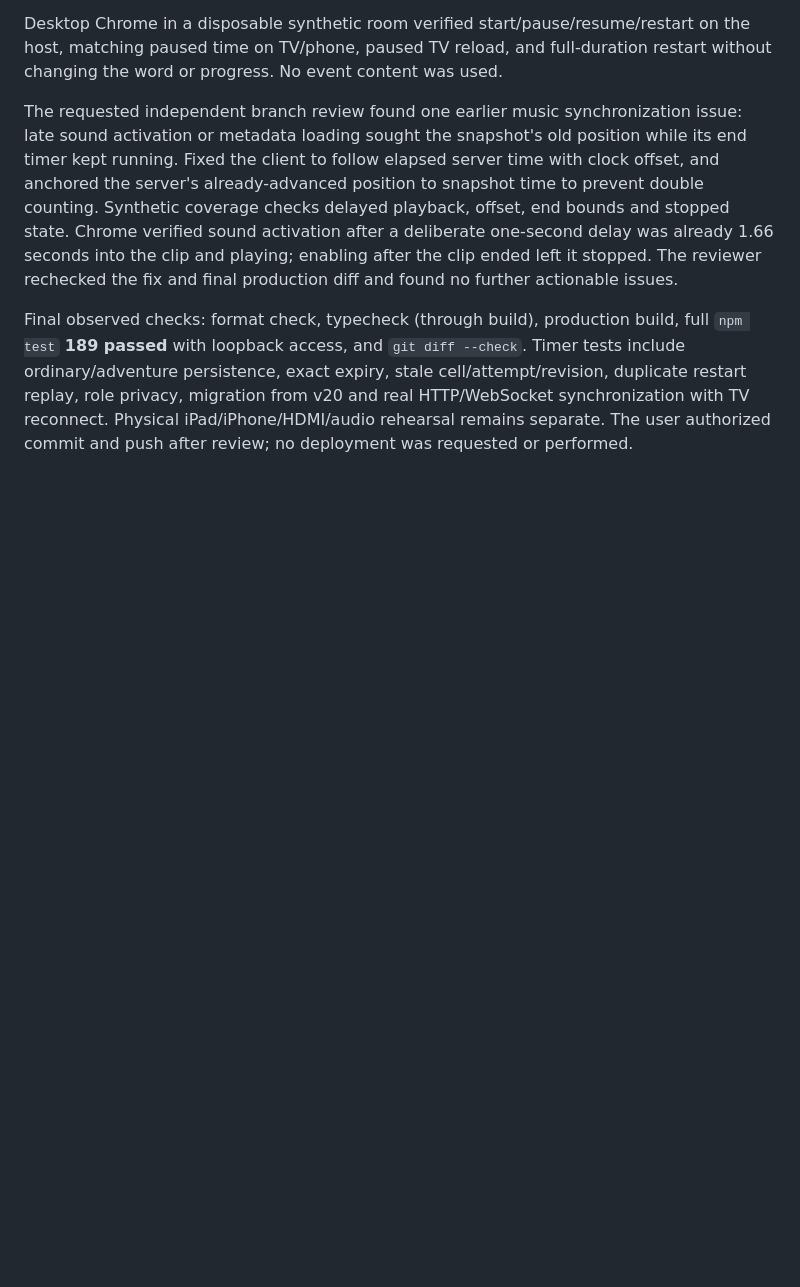
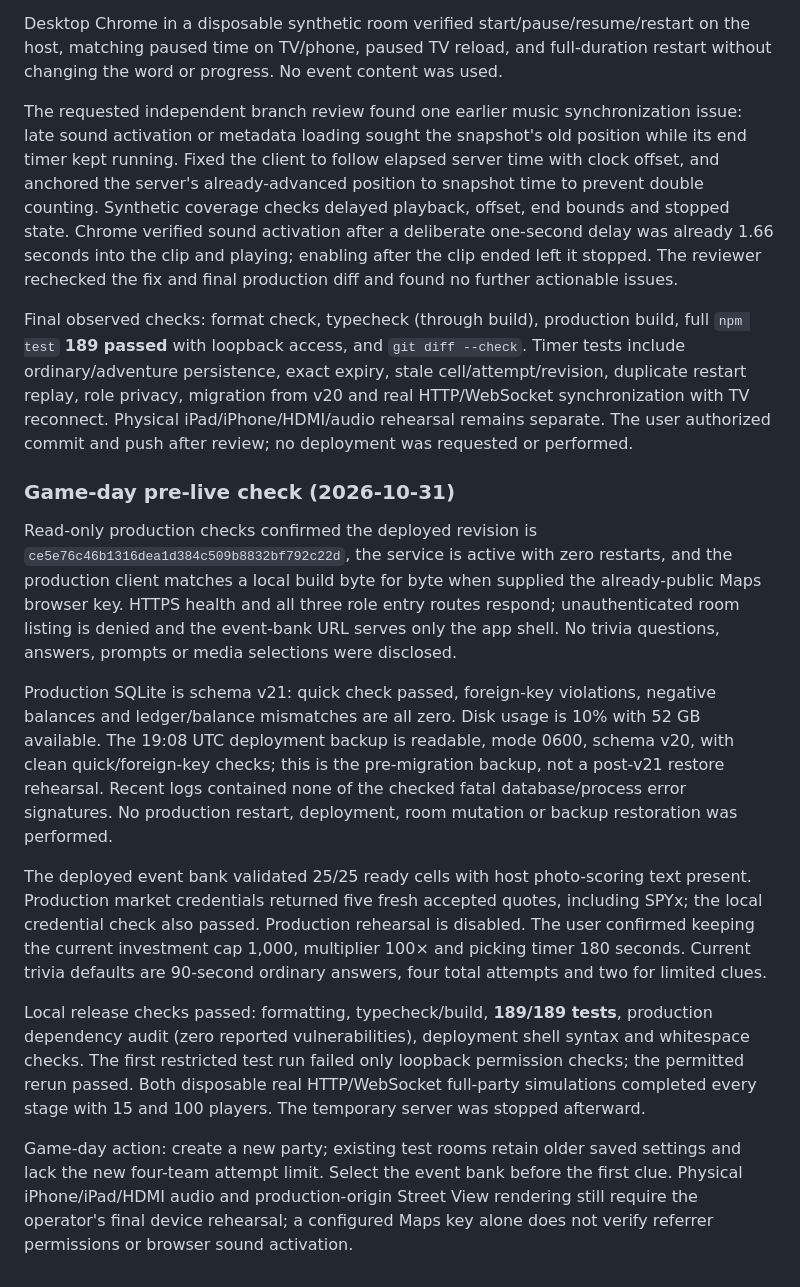
Before and after one commit to bhou831/omni-fiesta, a Markdown page: docs/plan.md, the part around the change. GitHub-like rendering; blank space fills up the shorter version.

Commit message:
Doc: update doc

```diff
--- a/docs/plan.md
+++ b/docs/plan.md
@@ -550,3 +550,15 @@ Desktop Chrome in a disposable synthetic room verified start/pause/resume/restar
 The requested independent branch review found one earlier music synchronization issue: late sound activation or metadata loading sought the snapshot's old position while its end timer kept running. Fixed the client to follow elapsed server time with clock offset, and anchored the server's already-advanced position to snapshot time to prevent double counting. Synthetic coverage checks delayed playback, offset, end bounds and stopped state. Chrome verified sound activation after a deliberate one-second delay was already 1.66 seconds into the clip and playing; enabling after the clip ended left it stopped. The reviewer rechecked the fix and final production diff and found no further actionable issues.
 
 Final observed checks: format check, typecheck (through build), production build, full `npm test` **189 passed** with loopback access, and `git diff --check`. Timer tests include ordinary/adventure persistence, exact expiry, stale cell/attempt/revision, duplicate restart replay, role privacy, migration from v20 and real HTTP/WebSocket synchronization with TV reconnect. Physical iPad/iPhone/HDMI/audio rehearsal remains separate. The user authorized commit and push after review; no deployment was requested or performed.
+
+### Game-day pre-live check (2026-10-31)
+
+Read-only production checks confirmed the deployed revision is `ce5e76c46b1316dea1d384c509b8832bf792c22d`, the service is active with zero restarts, and the production client matches a local build byte for byte when supplied the already-public Maps browser key. HTTPS health and all three role entry routes respond; unauthenticated room listing is denied and the event-bank URL serves only the app shell. No trivia questions, answers, prompts or media selections were disclosed.
+
+Production SQLite is schema v21: quick check passed, foreign-key violations, negative balances and ledger/balance mismatches are all zero. Disk usage is 10% with 52 GB available. The 19:08 UTC deployment backup is readable, mode 0600, schema v20, with clean quick/foreign-key checks; this is the pre-migration backup, not a post-v21 restore rehearsal. Recent logs contained none of the checked fatal database/process error signatures. No production restart, deployment, room mutation or backup restoration was performed.
+
+The deployed event bank validated 25/25 ready cells with host photo-scoring text present. Production market credentials returned five fresh accepted quotes, including SPYx; the local credential check also passed. Production rehearsal is disabled. The user confirmed keeping the current investment cap 1,000, multiplier 100× and picking timer 180 seconds. Current trivia defaults are 90-second ordinary answers, four total attempts and two for limited clues.
+
+Local release checks passed: formatting, typecheck/build, **189/189 tests**, production dependency audit (zero reported vulnerabilities), deployment shell syntax and whitespace checks. The first restricted test run failed only loopback permission checks; the permitted rerun passed. Both disposable real HTTP/WebSocket full-party simulations completed every stage with 15 and 100 players. The temporary server was stopped afterward.
+
+Game-day action: create a new party; existing test rooms retain older saved settings and lack the new four-team attempt limit. Select the event bank before the first clue. Physical iPhone/iPad/HDMI audio and production-origin Street View rendering still require the operator's final device rehearsal; a configured Maps key alone does not verify referrer permissions or browser sound activation.
```
Also changed, not shown: spec.md (+2 -0 lines).
